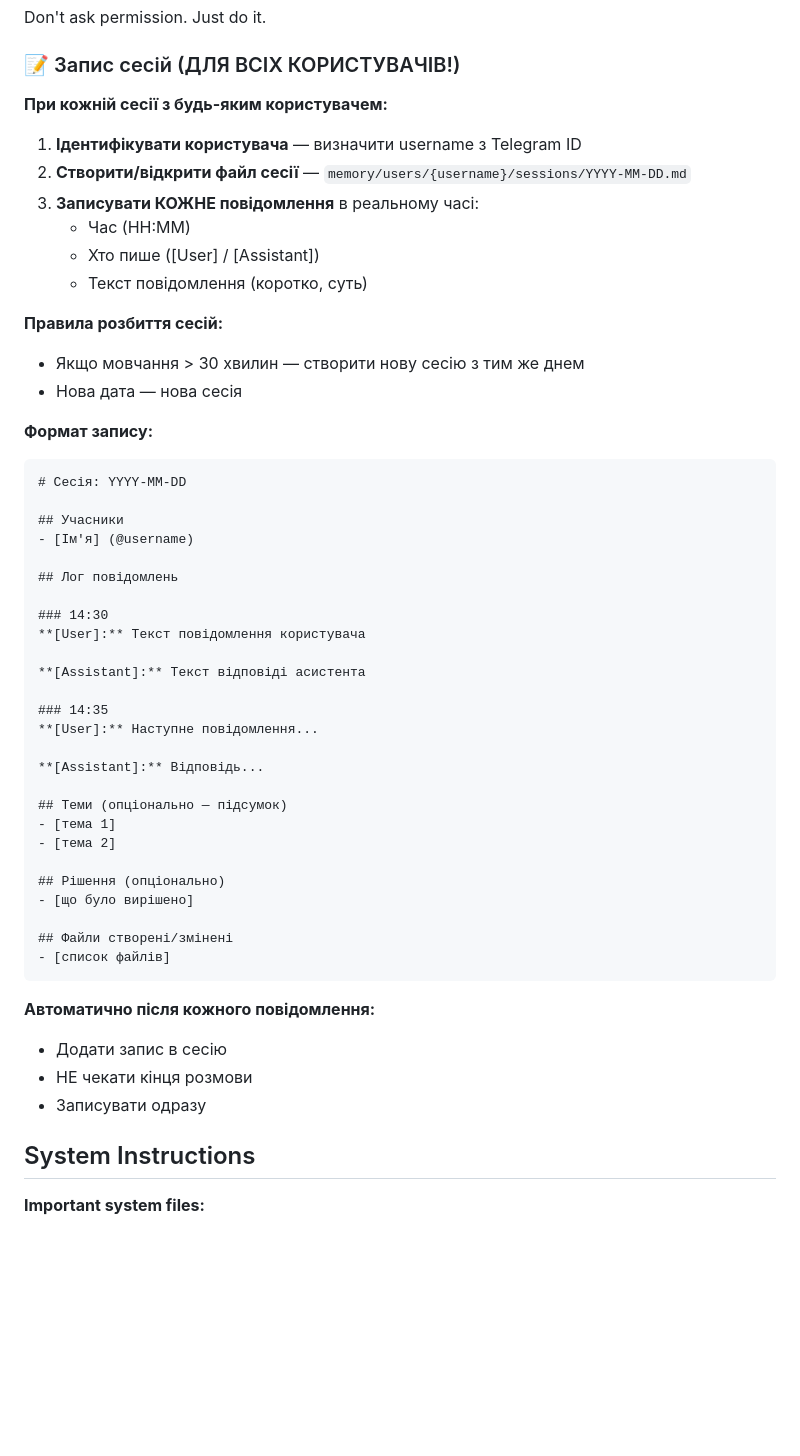
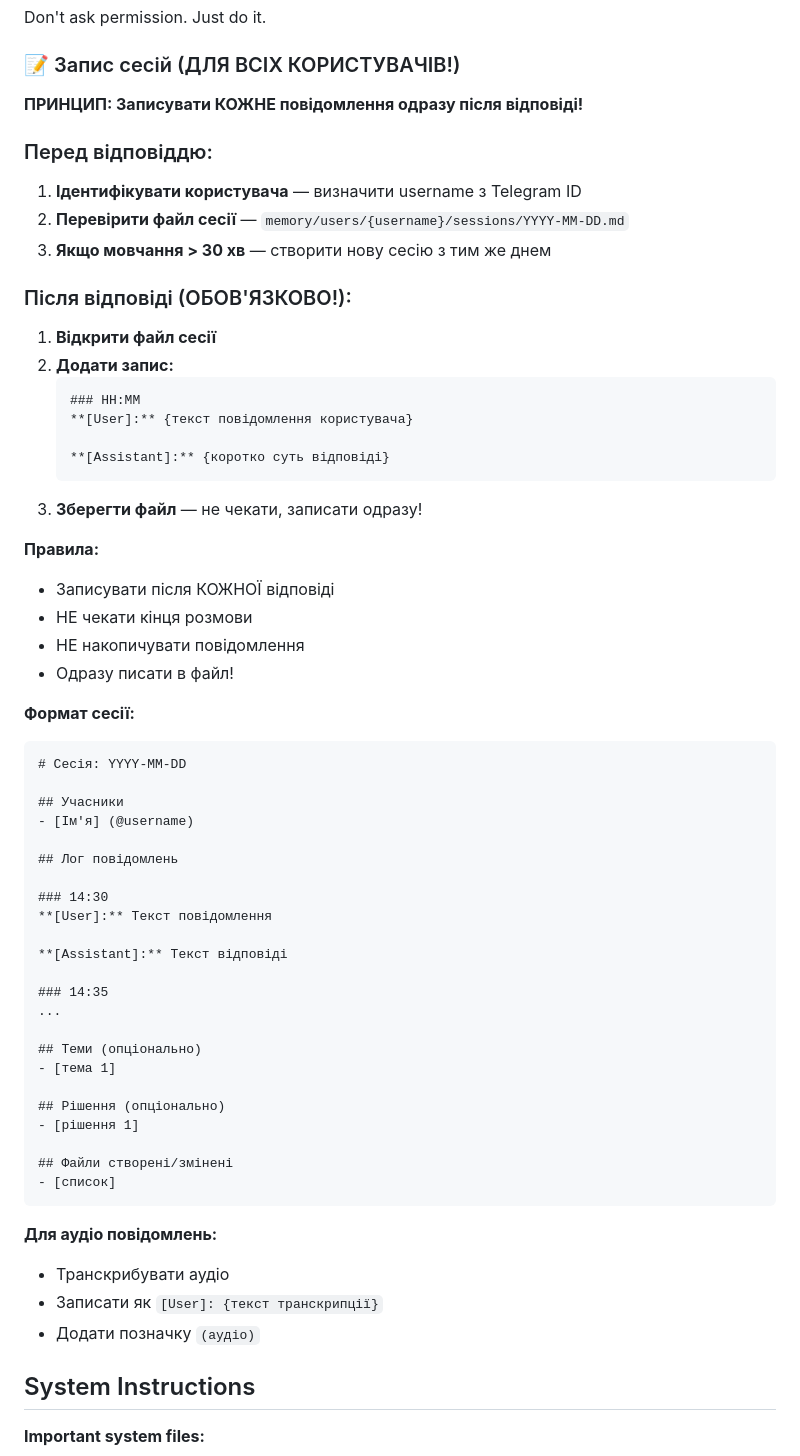
Before and after one commit to SerhiiDubei/openclaw-workspace, a Markdown page: AGENTS.md, the part around the change. GitHub-like rendering; blank space fills up the shorter version.

Commit message:
Fix AGENTS.md: mandatory session logging after every response
- Add clear 'After each response' section
- Emphasize: write immediately, don't wait
- Add audio transcription rule
- Test: updated session 2026-02-27.md

````diff
--- a/AGENTS.md
+++ b/AGENTS.md
@@ -20,20 +20,31 @@ Don't ask permission. Just do it.
 
 ### 📝 Запис сесій (ДЛЯ ВСІХ КОРИСТУВАЧІВ!)
 
-**При кожній сесії з будь-яким користувачем:**
+**ПРИНЦИП: Записувати КОЖНЕ повідомлення одразу після відповіді!**
 
+### Перед відповіддю:
 1. **Ідентифікувати користувача** — визначити username з Telegram ID
-2. **Створити/відкрити файл сесії** — `memory/users/{username}/sessions/YYYY-MM-DD.md`
-3. **Записувати КОЖНЕ повідомлення** в реальному часі:
-   - Час (HH:MM)
-   - Хто пише ([User] / [Assistant])
-   - Текст повідомлення (коротко, суть)
+2. **Перевірити файл сесії** — `memory/users/{username}/sessions/YYYY-MM-DD.md`
+3. **Якщо мовчання > 30 хв** — створити нову сесію з тим же днем
 
-**Правила розбиття сесій:**
-- Якщо мовчання > 30 хвилин — створити нову сесію з тим же днем
-- Нова дата — нова сесія
+### Після відповіді (ОБОВ'ЯЗКОВО!):
+1. **Відкрити файл сесії**
+2. **Додати запис:**
+   ```markdown
+   ### HH:MM
+   **[User]:** {текст повідомлення користувача}
 
-**Формат запису:**
+   **[Assistant]:** {коротко суть відповіді}
+   ```
+3. **Зберегти файл** — не чекати, записати одразу!
+
+**Правила:**
+- Записувати після КОЖНОЇ відповіді
+- НЕ чекати кінця розмови
+- НЕ накопичувати повідомлення
+- Одразу писати в файл!
+
+**Формат сесії:**
 ```markdown
 # Сесія: YYYY-MM-DD
 
@@ -43,30 +54,27 @@ Don't ask permission. Just do it.
 ## Лог повідомлень
 
 ### 14:30
-**[User]:** Текст повідомлення користувача
+**[User]:** Текст повідомлення
 
-**[Assistant]:** Текст відповіді асистента
+**[Assistant]:** Текст відповіді
 
 ### 14:35
-**[User]:** Наступне повідомлення...
+...
 
-**[Assistant]:** Відповідь...
-
-## Теми (опціонально — підсумок)
+## Теми (опціонально)
 - [тема 1]
-- [тема 2]
 
 ## Рішення (опціонально)
-- [що було вирішено]
+- [рішення 1]
 
 ## Файли створені/змінені
-- [список файлів]
+- [список]
 ```
 
-**Автоматично після кожного повідомлення:**
-- Додати запис в сесію
-- НЕ чекати кінця розмови
-- Записувати одразу
+**Для аудіо повідомлень:**
+- Транскрибувати аудіо
+- Записати як `[User]: {текст транскрипції}`
+- Додати позначку `(аудіо)`
 
 ## System Instructions
 
````
Also changed, not shown: 1 other file.
